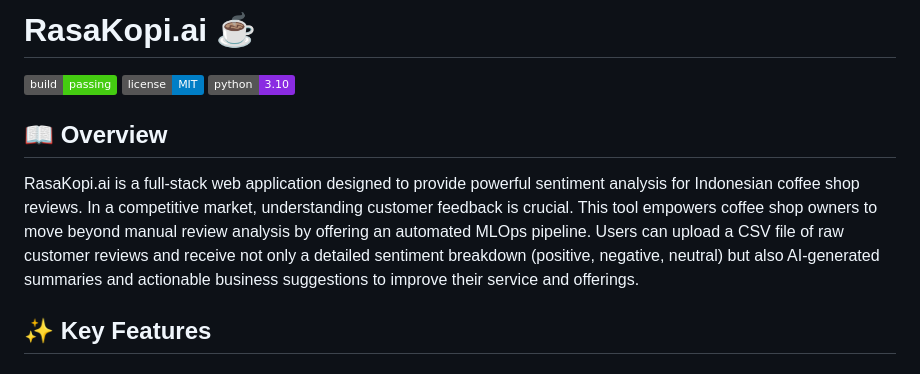
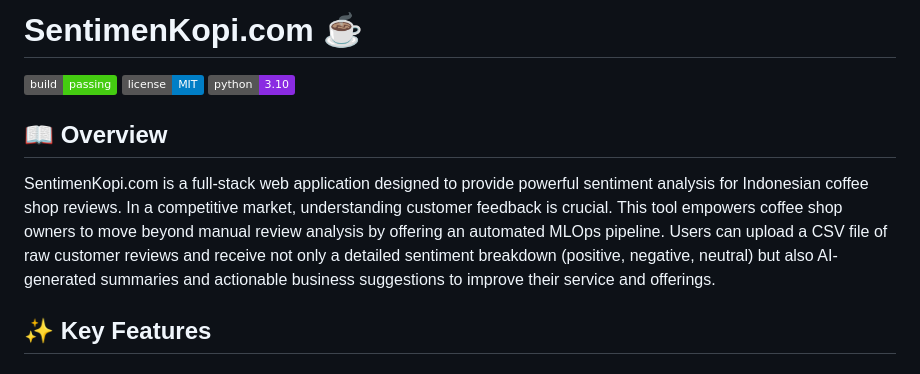
Before and after one commit to atrkhomeini/coffee-shop-sentiment-anlyzer, a Markdown page: README.md, the part around the change. Drawn GitHub-style; badges without logos.

Commit message:
Update README.md to reflect the correct application name as SentimenKopi.com

```diff
--- a/README.md
+++ b/README.md
@@ -1,4 +1,4 @@
-# RasaKopi.ai ☕
+# SentimenKopi.com ☕
 
 ![Build Status](https://img.shields.io/badge/build-passing-brightgreen)
 ![License](https://img.shields.io/badge/license-MIT-blue)
@@ -6,7 +6,7 @@
 
 ## 📖 Overview
 
-RasaKopi.ai is a full-stack web application designed to provide powerful sentiment analysis for Indonesian coffee shop reviews. In a competitive market, understanding customer feedback is crucial. This tool empowers coffee shop owners to move beyond manual review analysis by offering an automated MLOps pipeline. Users can upload a CSV file of raw customer reviews and receive not only a detailed sentiment breakdown (positive, negative, neutral) but also AI-generated summaries and actionable business suggestions to improve their service and offerings.
+SentimenKopi.com is a full-stack web application designed to provide powerful sentiment analysis for Indonesian coffee shop reviews. In a competitive market, understanding customer feedback is crucial. This tool empowers coffee shop owners to move beyond manual review analysis by offering an automated MLOps pipeline. Users can upload a CSV file of raw customer reviews and receive not only a detailed sentiment breakdown (positive, negative, neutral) but also AI-generated summaries and actionable business suggestions to improve their service and offerings.
 
 ## ✨ Key Features
 
```
